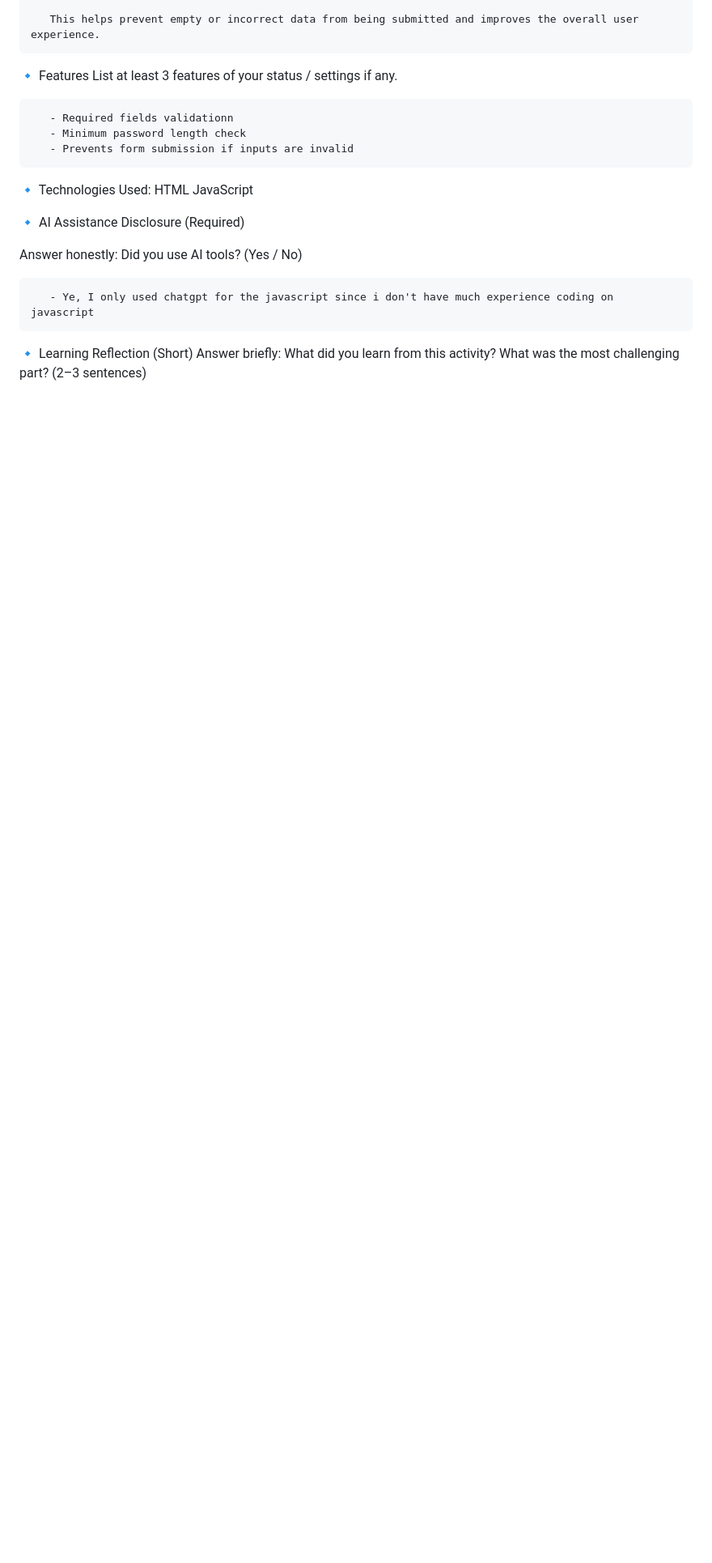
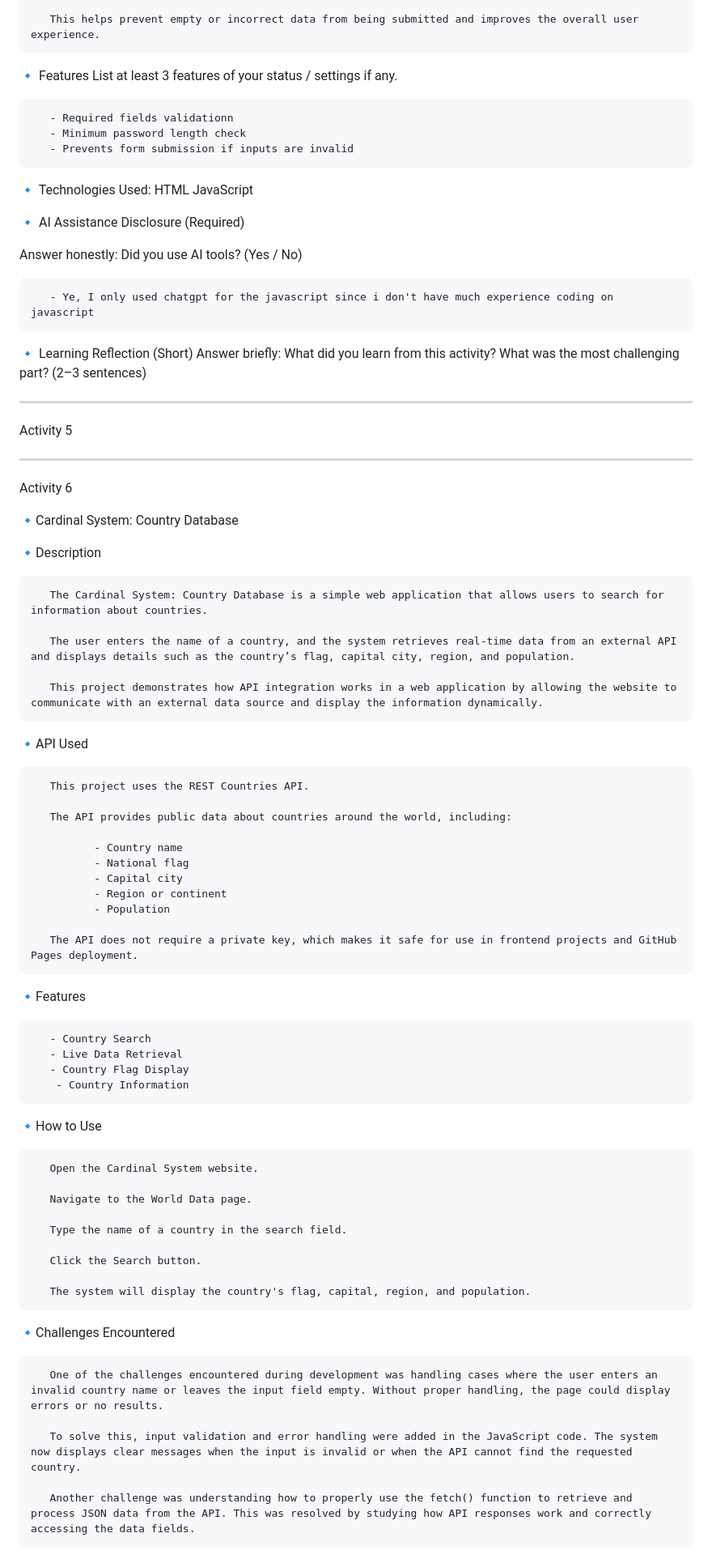
Before and after one commit to JedrcEra/ERA-INTEGRATIVE-PROGRAMMING, a Markdown page: README.md, the part around the change. Shown at 81% size. Rendered like a GitHub page; blank space fills up the shorter version.

```diff
--- a/README.md
+++ b/README.md
@@ -128,3 +128,62 @@ Answer honestly: Did you use AI tools? (Yes / No)
        - Ye, I only used chatgpt for the javascript since i don't have much experience coding on javascript
 
 🔹 Learning Reflection (Short) Answer briefly: What did you learn from this activity? What was the most challenging part? (2–3 sentences)
+
+----------------------------------------------------------------------------------------------------------------------------------------------
+
+Activity 5
+
+----------------------------------------------------------------------------------------------------------------------------------------------
+
+Activity 6
+
+🔹Cardinal System: Country Database
+
+🔹Description
+
+       The Cardinal System: Country Database is a simple web application that allows users to search for information about countries.
+
+       The user enters the name of a country, and the system retrieves real-time data from an external API and displays details such as the country’s flag, capital city, region, and population.
+
+       This project demonstrates how API integration works in a web application by allowing the website to communicate with an external data source and display the information dynamically.
+
+🔹API Used
+
+       This project uses the REST Countries API.
+
+       The API provides public data about countries around the world, including:
+
+              - Country name
+              - National flag
+              - Capital city
+              - Region or continent
+              - Population
+
+       The API does not require a private key, which makes it safe for use in frontend projects and GitHub Pages deployment.
+
+🔹Features
+
+       - Country Search
+       - Live Data Retrieval
+       - Country Flag Display
+        - Country Information
+
+🔹How to Use
+
+       Open the Cardinal System website.
+
+       Navigate to the World Data page.
+
+       Type the name of a country in the search field.
+
+       Click the Search button.
+
+       The system will display the country's flag, capital, region, and population.
+
+🔹Challenges Encountered
+
+       One of the challenges encountered during development was handling cases where the user enters an invalid country name or leaves the input field empty. Without proper handling, the page could display errors or no results.
+
+       To solve this, input validation and error handling were added in the JavaScript code. The system now displays clear messages when the input is invalid or when the API cannot find the requested country.
+
+       Another challenge was understanding how to properly use the fetch() function to retrieve and process JSON data from the API. This was resolved by studying how API responses work and correctly accessing the data fields.
```
